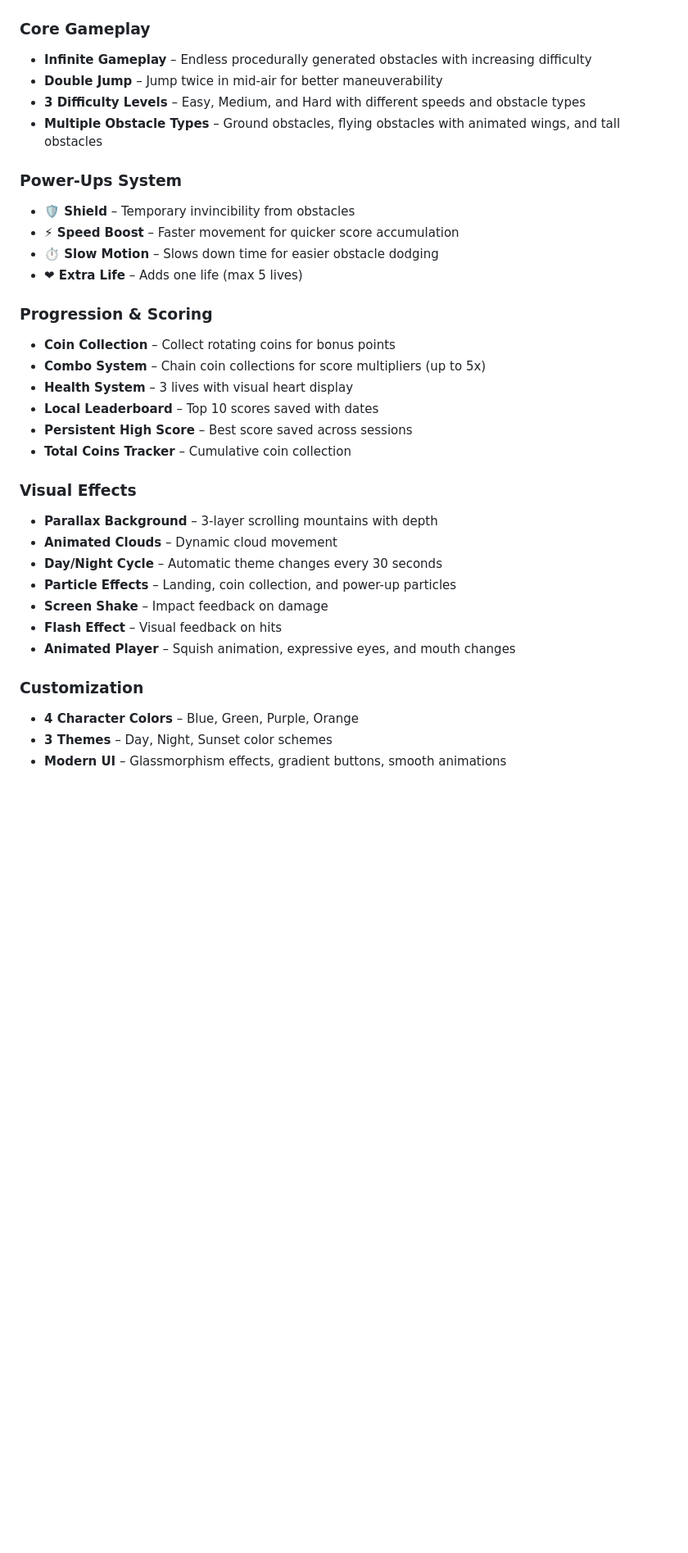
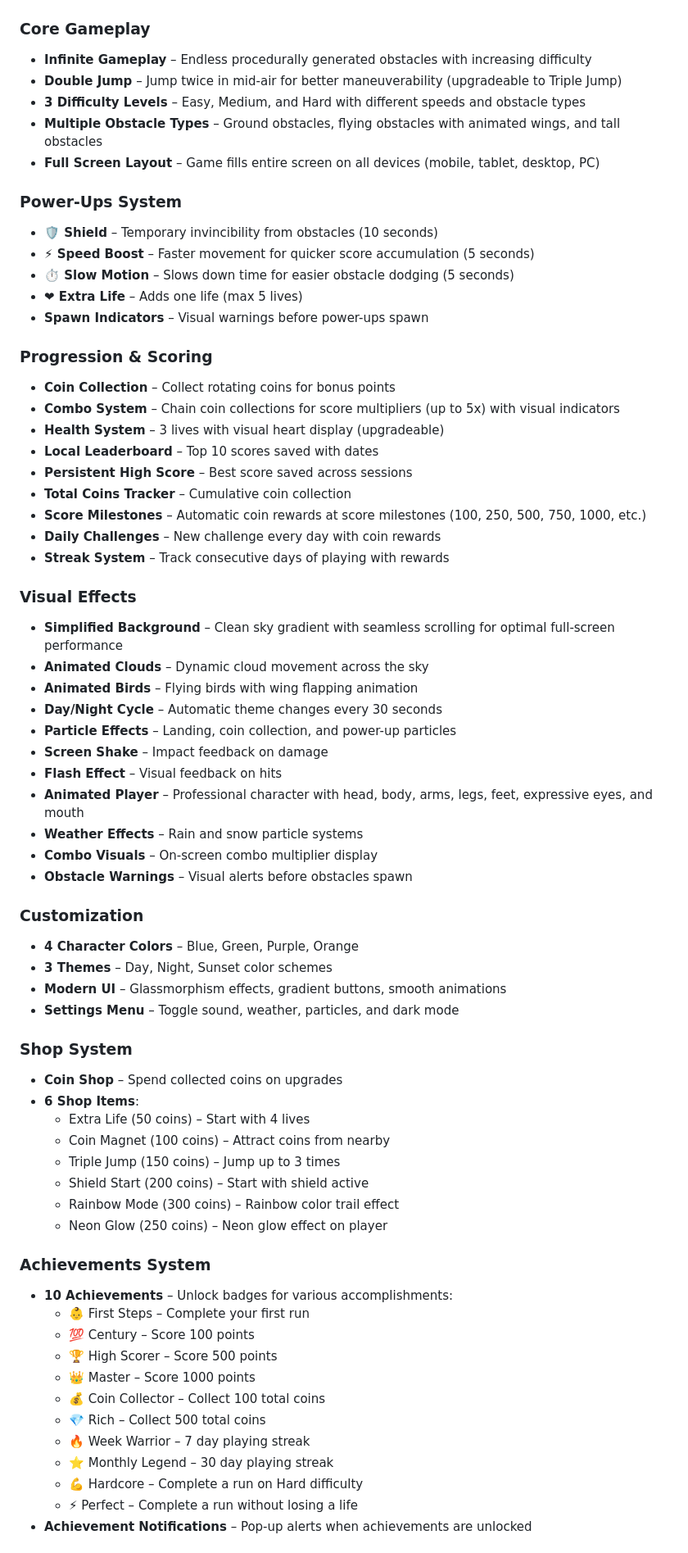
Before and after one commit to faizankhan1428/Endless_Runner_Game, a Markdown page: README.md, the part around one of its changes. Shown at 82% size. GitHub-like rendering; blank space fills up the shorter version.

```diff
--- a/README.md
+++ b/README.md
@@ -6,34 +8,69 @@ A feature-rich, responsive endless runner game built with **HTML5 Canvas**, **Ja
 
 ### Core Gameplay
 - **Infinite Gameplay** – Endless procedurally generated obstacles with increasing difficulty
-- **Double Jump** – Jump twice in mid-air for better maneuverability
+- **Double Jump** – Jump twice in mid-air for better maneuverability (upgradeable to Triple Jump)
 - **3 Difficulty Levels** – Easy, Medium, and Hard with different speeds and obstacle types
 - **Multiple Obstacle Types** – Ground obstacles, flying obstacles with animated wings, and tall obstacles
+- **Full Screen Layout** – Game fills entire screen on all devices (mobile, tablet, desktop, PC)
 
 ### Power-Ups System
-- **🛡 Shield** – Temporary invincibility from obstacles
-- **⚡ Speed Boost** – Faster movement for quicker score accumulation
-- **⏱ Slow Motion** – Slows down time for easier obstacle dodging
+- **🛡 Shield** – Temporary invincibility from obstacles (10 seconds)
+- **⚡ Speed Boost** – Faster movement for quicker score accumulation (5 seconds)
+- **⏱ Slow Motion** – Slows down time for easier obstacle dodging (5 seconds)
 - **❤ Extra Life** – Adds one life (max 5 lives)
+- **Spawn Indicators** – Visual warnings before power-ups spawn
 
 ### Progression & Scoring
 - **Coin Collection** – Collect rotating coins for bonus points
-- **Combo System** – Chain coin collections for score multipliers (up to 5x)
-- **Health System** – 3 lives with visual heart display
+- **Combo System** – Chain coin collections for score multipliers (up to 5x) with visual indicators
+- **Health System** – 3 lives with visual heart display (upgradeable)
 - **Local Leaderboard** – Top 10 scores saved with dates
 - **Persistent High Score** – Best score saved across sessions
 - **Total Coins Tracker** – Cumulative coin collection
+- **Score Milestones** – Automatic coin rewards at score milestones (100, 250, 500, 750, 1000, etc.)
+- **Daily Challenges** – New challenge every day with coin rewards
+- **Streak System** – Track consecutive days of playing with rewards
 
 ### Visual Effects
-- **Parallax Background** – 3-layer scrolling mountains with depth
-- **Animated Clouds** – Dynamic cloud movement
+- **Simplified Background** – Clean sky gradient with seamless scrolling for optimal full-screen performance
+- **Animated Clouds** – Dynamic cloud movement across the sky
+- **Animated Birds** – Flying birds with wing flapping animation
 - **Day/Night Cycle** – Automatic theme changes every 30 seconds
 - **Particle Effects** – Landing, coin collection, and power-up particles
 - **Screen Shake** – Impact feedback on damage
 - **Flash Effect** – Visual feedback on hits
-- **Animated Player** – Squish animation, expressive eyes, and mouth changes
+- **Animated Player** – Professional character with head, body, arms, legs, feet, expressive eyes, and mouth
+- **Weather Effects** – Rain and snow particle systems
+- **Combo Visuals** – On-screen combo multiplier display
+- **Obstacle Warnings** – Visual alerts before obstacles spawn
 
 ### Customization
 - **4 Character Colors** – Blue, Green, Purple, Orange
 - **3 Themes** – Day, Night, Sunset color schemes
 - **Modern UI** – Glassmorphism effects, gradient buttons, smooth animations
+- **Settings Menu** – Toggle sound, weather, particles, and dark mode
+
+### Shop System
+- **Coin Shop** – Spend collected coins on upgrades
+- **6 Shop Items**:
+  - Extra Life (50 coins) – Start with 4 lives
+  - Coin Magnet (100 coins) – Attract coins from nearby
+  - Triple Jump (150 coins) – Jump up to 3 times
+  - Shield Start (200 coins) – Start with shield active
+  - Rainbow Mode (300 coins) – Rainbow color trail effect
+  - Neon Glow (250 coins) – Neon glow effect on player
+
+### Achievements System
+- **10 Achievements** – Unlock badges for various accomplishments:
+  - 👶 First Steps – Complete your first run
+  - 💯 Century – Score 100 points
+  - 🏆 High Scorer – Score 500 points
+  - 👑 Master – Score 1000 points
+  - 💰 Coin Collector – Collect 100 total coins
+  - 💎 Rich – Collect 500 total coins
+  - 🔥 Week Warrior – 7 day playing streak
+  - ⭐ Monthly Legend – 30 day playing streak
+  - 💪 Hardcore – Complete a run on Hard difficulty
+  - ⚡ Perfect – Complete a run without losing a life
+- **Achievement Notifications** – Pop-up alerts when achievements are unlocked
+
```
Also changed, not shown: other parts of README.md (+83 -35 lines).
